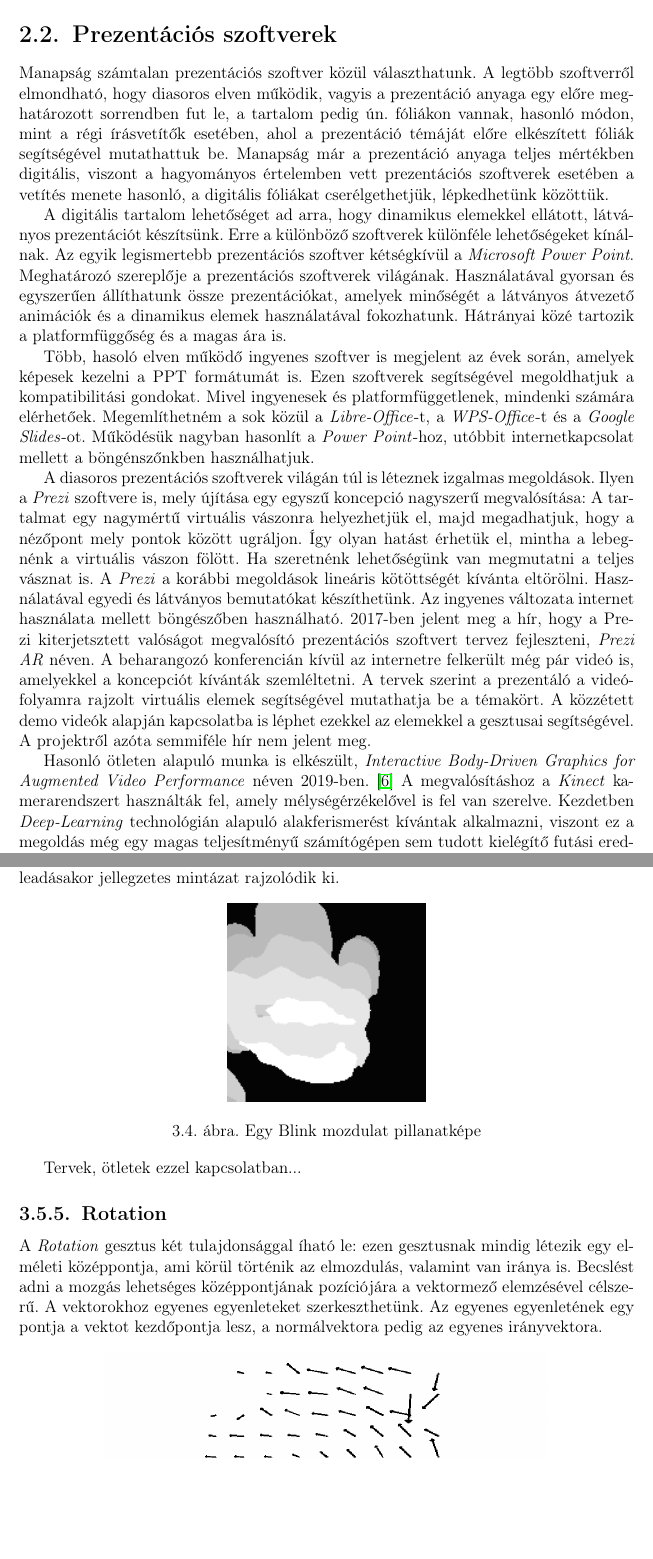
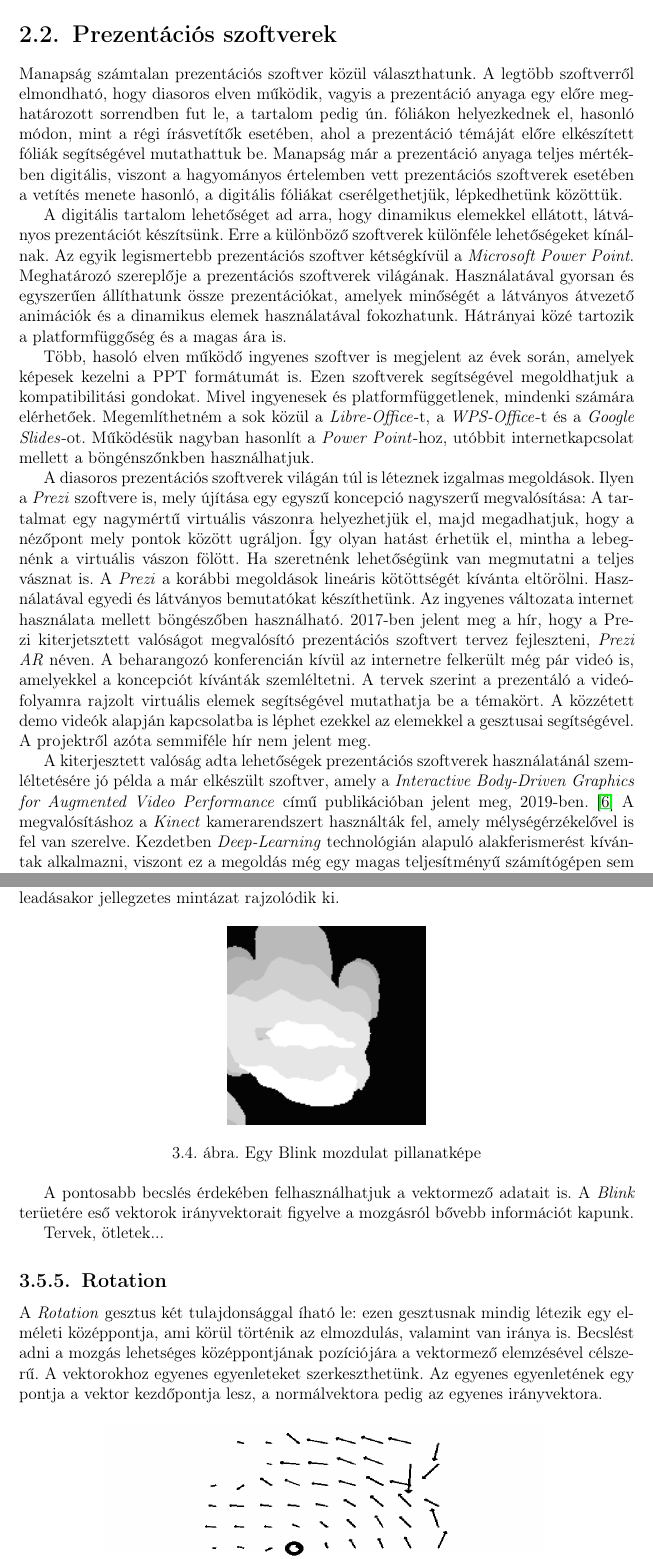
Before and after one commit to DanielNagy97/szakdolgozat, a LaTeX document (szakdolgozat/dolgozat.tex, which reads szakdolgozat/chapters/2_concept.tex, szakdolgozat/chapters/3_gestures.tex): two parts of pages 8 and 16 of 24, joined at a grey line, cut so that both start at the same text, the shorter picture padded with empty space. Compiled offline with pdfLaTeX.

Commit message:
some typo fixes

```diff
--- a/szakdolgozat/chapters/2_concept.tex
+++ b/szakdolgozat/chapters/2_concept.tex
@@ -17,7 +17,7 @@ A külső eszközökkel megvalósított kiterjesztett valóság, amelyet több s
 
 % TODO: Megnézni 3-6 hasonló szoftvert. Készülhet hozzá összehasonlító táblázat, képernyőképek.
 
-Manapság számtalan prezentációs szoftver közül választhatunk. A legtöbb szoftverről elmondható, hogy diasoros elven működik, vagyis a prezentáció anyaga egy előre meghatározott sorrendben fut le, a tartalom pedig ún. fóliákon vannak, hasonló módon, mint a régi írásvetítők esetében, ahol a prezentáció témáját előre elkészített fóliák segítségével mutathattuk be. Manapság már a prezentáció anyaga teljes mértékben digitális, viszont a hagyományos értelemben vett prezentációs szoftverek esetében a vetítés menete hasonló, a digitális fóliákat cserélgethetjük, lépkedhetünk közöttük.
+Manapság számtalan prezentációs szoftver közül választhatunk. A legtöbb szoftverről elmondható, hogy diasoros elven működik, vagyis a prezentáció anyaga egy előre meghatározott sorrendben fut le, a tartalom pedig ún. fóliákon helyezkednek el, hasonló módon, mint a régi írásvetítők esetében, ahol a prezentáció témáját előre elkészített fóliák segítségével mutathattuk be. Manapság már a prezentáció anyaga teljes mértékben digitális, viszont a hagyományos értelemben vett prezentációs szoftverek esetében a vetítés menete hasonló, a digitális fóliákat cserélgethetjük, lépkedhetünk közöttük.
 
 A digitális tartalom lehetőséget ad arra, hogy dinamikus elemekkel ellátott, látványos prezentációt készítsünk. Erre a különböző szoftverek különféle lehetőségeket kínálnak.
 Az egyik legismertebb prezentációs szoftver kétségkívül a \textit{Microsoft Power Point}. Meghatározó szereplője a prezentációs szoftverek világának. Használatával gyorsan és egyszerűen állíthatunk össze prezentációkat, amelyek minőségét a látványos átvezető animációk és a dinamikus elemek használatával fokozhatunk. Hátrányai közé tartozik a platformfüggőség és a magas ára is.
@@ -28,7 +28,7 @@ A diasoros prezentációs szoftverek világán túl is léteznek izgalmas megold
 Ilyen a \textit{Prezi} szoftvere is, mely újítása egy egyszű koncepció nagyszerű megvalósítása: A tartalmat egy nagymértű virtuális vászonra helyezhetjük el, majd megadhatjuk, hogy a nézőpont mely pontok között ugráljon. Így olyan hatást érhetük el, mintha a lebegnénk a virtuális vászon fölött. Ha szeretnénk lehetőségünk van megmutatni a teljes vásznat is. A \textit{Prezi} a korábbi megoldások lineáris kötöttségét kívánta eltörölni. Használatával egyedi és látványos bemutatókat készíthetünk. Az ingyenes változata internet használata mellett böngészőben használható.
 2017-ben jelent meg a hír, hogy a Prezi kiterjetsztett valóságot megvalósító prezentációs szoftvert tervez fejleszteni, \textit{Prezi AR} néven. A beharangozó konferencián kívül az internetre felkerült még pár videó is, amelyekkel a koncepciót kívánták szemléltetni. A tervek szerint a prezentáló a videófolyamra rajzolt virtuális elemek segítségével mutathatja be a témakört. A közzétett demo videók alapján kapcsolatba is léphet ezekkel az elemekkel a gesztusai segítségével. A projektről azóta semmiféle hír nem jelent meg.
 
-Hasonló ötleten alapuló munka is elkészült, \textit{Interactive Body-Driven Graphics for Augmented Video Performance} néven 2019-ben. \cite{saquib2019interactive}
+A kiterjesztett valóság adta lehetőségek prezentációs szoftverek használatánál szemléltetésére jó példa a már elkészült szoftver, amely a \textit{Interactive Body-Driven Graphics for Augmented Video Performance} című publikációban jelent meg, 2019-ben. \cite{saquib2019interactive}
 A megvalósításhoz a \textit{Kinect} kamerarendszert használták fel, amely mélységérzékelővel is fel van szerelve.
 Kezdetben \textit{Deep-Learning} technológián alapuló alakferismerést kívántak alkalmazni, viszont ez a megoldás még egy magas teljesítményű számítógépen sem tudott kielégítő futási eredményeket adni. A valós idejű futás, amely egy prezentációs szoftvernél elvárt tulajdonság, nem volt lehetséges ezzel a technikával. A szoftver, amelyet használni szerettek volna az \textit{OpenPose} volt, amely magas pontossággal képes megbecsülni a 2D-s videófolyamon elhelyezkedő személyek helyzetét és azok testrészeinek a pozícióját. \cite{cao2018openpose}
 A cikkben leírtak szerint a \textit{Kinect} használata megkönnyítette a fejlesztést és segítségével képes valós időben futni a szoftver.
--- a/szakdolgozat/chapters/3_gestures.tex
+++ b/szakdolgozat/chapters/3_gestures.tex
@@ -167,16 +167,18 @@ Ehhez a videófolyam aktuális képkockájának és az egyel korábbi képkocká
 \centering
 \includegraphics[width=5truecm, height=5truecm]{images/Grab_screenshot.png}
 \caption{Egy Blink mozdulat pillanatképe}
-\label{fig:heatmap}
+\label{fig:blink}
 \end{figure}
 
-Tervek, ötletek ezzel kapcsolatban...
+A pontosabb becslés érdekében felhasználhatjuk a vektormező adatait is. A \textit{Blink} terüetére eső vektorok irányvektorait figyelve a mozgásról bővebb információt kapunk.
+
+Tervek, ötletek...
 
 \SubSection{Rotation}
 
 A \textit{Rotation} gesztus két tulajdonsággal íható le: ezen gesztusnak mindig létezik egy elméleti középpontja, ami körül történik az elmozdulás, valamint van iránya is.
 Becslést adni a mozgás lehetséges középpontjának pozíciójára a vektormező elemzésével célszerű.
-A vektorokhoz egyenes egyenleteket szerkeszthetünk. Az egyenes egyenletének egy pontja a vektot kezdőpontja lesz, a normálvektora pedig az egyenes irányvektora.
+A vektorokhoz egyenes egyenleteket szerkeszthetünk. Az egyenes egyenletének egy pontja a vektor kezdőpontja lesz, a normálvektora pedig az egyenes irányvektora.
 
 \begin{figure}[h]
 \centering
```
Also changed, not shown: szakdolgozat/chapters/2_concept.tex (4 more changed lines), szakdolgozat/chapters/3_gestures.tex (12 more changed lines).
